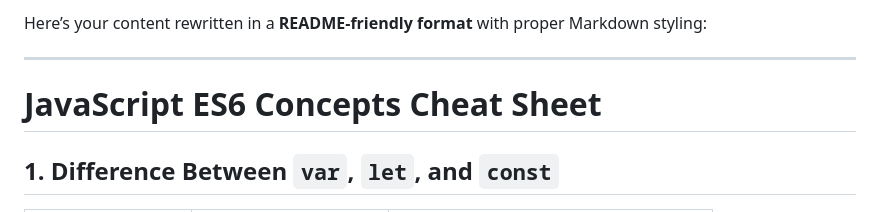
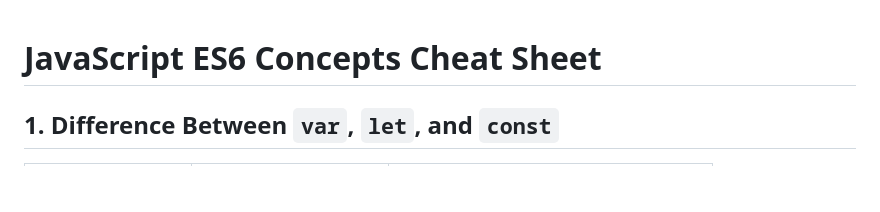
Before and after one commit to JubairAhammedJubu/B13-A5-by-Jubair, a Markdown page: README.md, the part around the change. Drawn GitHub-style; blank space fills up the shorter version.

```diff
--- a/README.md
+++ b/README.md
@@ -1,6 +1,3 @@
-Here’s your content rewritten in a **README-friendly format** with proper Markdown styling:
-
----
 
 # JavaScript ES6 Concepts Cheat Sheet
 
```
